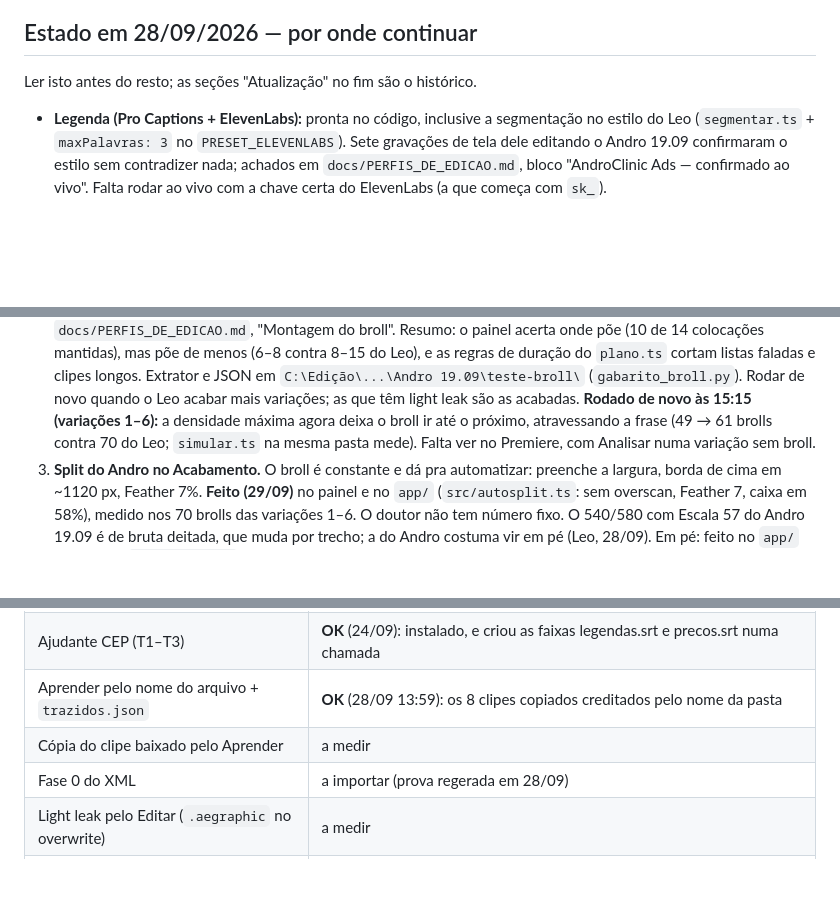
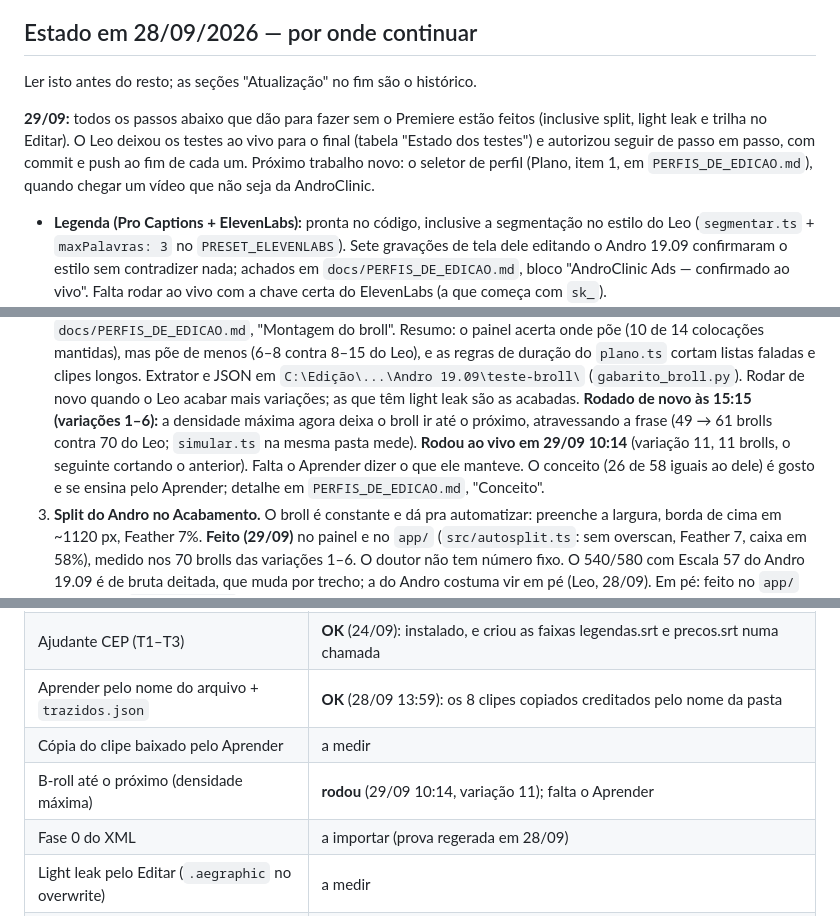
Before and after one commit to leogiora/Pro-Edition, a Markdown page: HANDOFF-cowork-2026-09-24.md, 3 parts joined by grey strips. Rendered like a GitHub page; blank space fills up the shorter version.

Commit message:
docs: conceito do broll e gosto do Leo (Aprender); regra nova rodou ao vivo em 29/09
Co-Authored-By: Claude Opus 5.5 <noreply@anthropic.com>

```diff
--- a/HANDOFF-cowork-2026-09-24.md
+++ b/HANDOFF-cowork-2026-09-24.md
@@ -15,6 +15,13 @@ Contexto para continuar no Claude Code o que foi feito numa conversa do Claude
 ## Estado em 28/09/2026 — por onde continuar
 
 Ler isto antes do resto; as seções "Atualização" no fim são o histórico.
+
+**29/09:** todos os passos abaixo que dão para fazer sem o Premiere estão
+feitos (inclusive split, light leak e trilha no Editar). O Leo deixou os
+testes ao vivo para o final (tabela "Estado dos testes") e autorizou seguir de
+passo em passo, com commit e push ao fim de cada um. Próximo trabalho novo:
+o seletor de perfil (Plano, item 1, em `PERFIS_DE_EDICAO.md`), quando chegar
+um vídeo que não seja da AndroClinic.
 
 - **Legenda (Pro Captions + ElevenLabs):** pronta no código, inclusive a
   segmentação no estilo do Leo (`segmentar.ts` + `maxPalavras: 3` no
@@ -50,8 +57,11 @@ o Leo antes de mexer):
    novo quando o Leo acabar mais variações; as que têm light leak são as
    acabadas. **Rodado de novo às 15:15 (variações 1–6):** a densidade máxima
    agora deixa o broll ir até o próximo, atravessando a frase (49 → 61
-   brolls contra 70 do Leo; `simular.ts` na mesma pasta mede). Falta ver no
-   Premiere, com Analisar numa variação sem broll.
+   brolls contra 70 do Leo; `simular.ts` na mesma pasta mede). **Rodou ao
+   vivo em 29/09 10:14** (variação 11, 11 brolls, o seguinte cortando o
+   anterior). Falta o Aprender dizer o que ele manteve. O conceito (26 de 58
+   iguais ao dele) é gosto e se ensina pelo Aprender; detalhe em
+   `PERFIS_DE_EDICAO.md`, "Conceito".
 3. **Split do Andro no Acabamento.** O broll é constante e dá pra
    automatizar: preenche a largura, borda de cima em ~1120 px, Feather 7%.
    **Feito (29/09)** no painel e no `app/` (`src/autosplit.ts`: sem overscan,
@@ -150,6 +160,7 @@ o Leo antes de mexer):
 | Ajudante CEP (T1–T3) | **OK** (24/09): instalado, e criou as faixas legendas.srt e precos.srt numa chamada |
 | Aprender pelo nome do arquivo + `trazidos.json` | **OK** (28/09 13:59): os 8 clipes copiados creditados pelo nome da pasta |
 | Cópia do clipe baixado pelo Aprender | a medir |
+| B-roll até o próximo (densidade máxima) | **rodou** (29/09 10:14, variação 11); falta o Aprender |
 | Fase 0 do XML | a importar (prova regerada em 28/09) |
 | Light leak pelo Editar (`.aegraphic` no overwrite) | a medir |
 | Trilha pelo Editar (clone do clipe da A2 + fim na variação) | a medir |
```
Also changed, not shown: docs/PERFIS_DE_EDICAO.md (+9 -0 lines), 1 other file.
